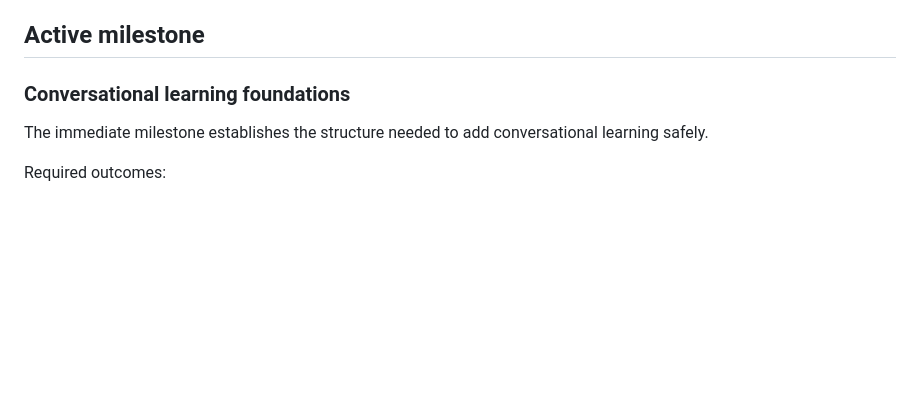
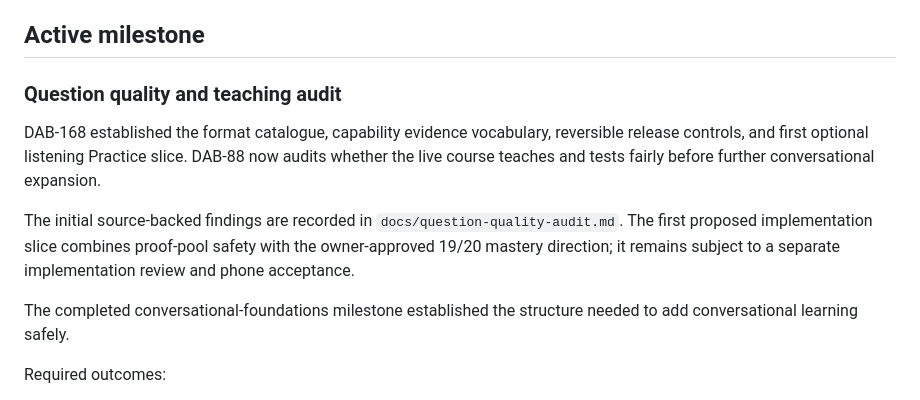
Before and after one commit to dabutchart-sudo/dutchlearning, a Markdown page: DEVELOPMENT.md, the part around the change. GitHub-like rendering; blank space fills up the shorter version.

```diff
--- a/DEVELOPMENT.md
+++ b/DEVELOPMENT.md
@@ -42,9 +42,13 @@ A1.22–A1.26 remain required course work, but curriculum expansion should align
 
 ## Active milestone
 
-### Conversational learning foundations
+### Question quality and teaching audit
 
-The immediate milestone establishes the structure needed to add conversational learning safely.
+DAB-168 established the format catalogue, capability evidence vocabulary, reversible release controls, and first optional listening Practice slice. DAB-88 now audits whether the live course teaches and tests fairly before further conversational expansion.
+
+The initial source-backed findings are recorded in `docs/question-quality-audit.md`. The first proposed implementation slice combines proof-pool safety with the owner-approved 19/20 mastery direction; it remains subject to a separate implementation review and phone acceptance.
+
+The completed conversational-foundations milestone established the structure needed to add conversational learning safely.
 
 Required outcomes:
 
```
Also changed, not shown: docs/question-quality-audit.md (added, +90 -0 lines).
